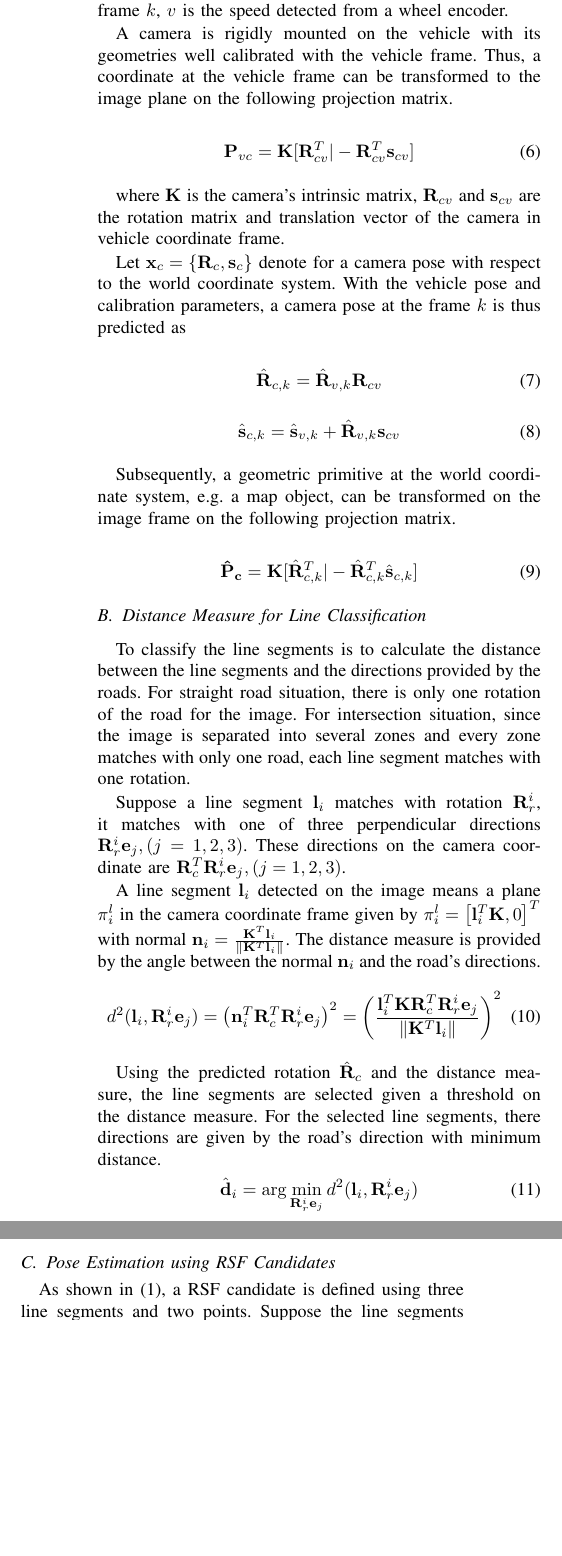
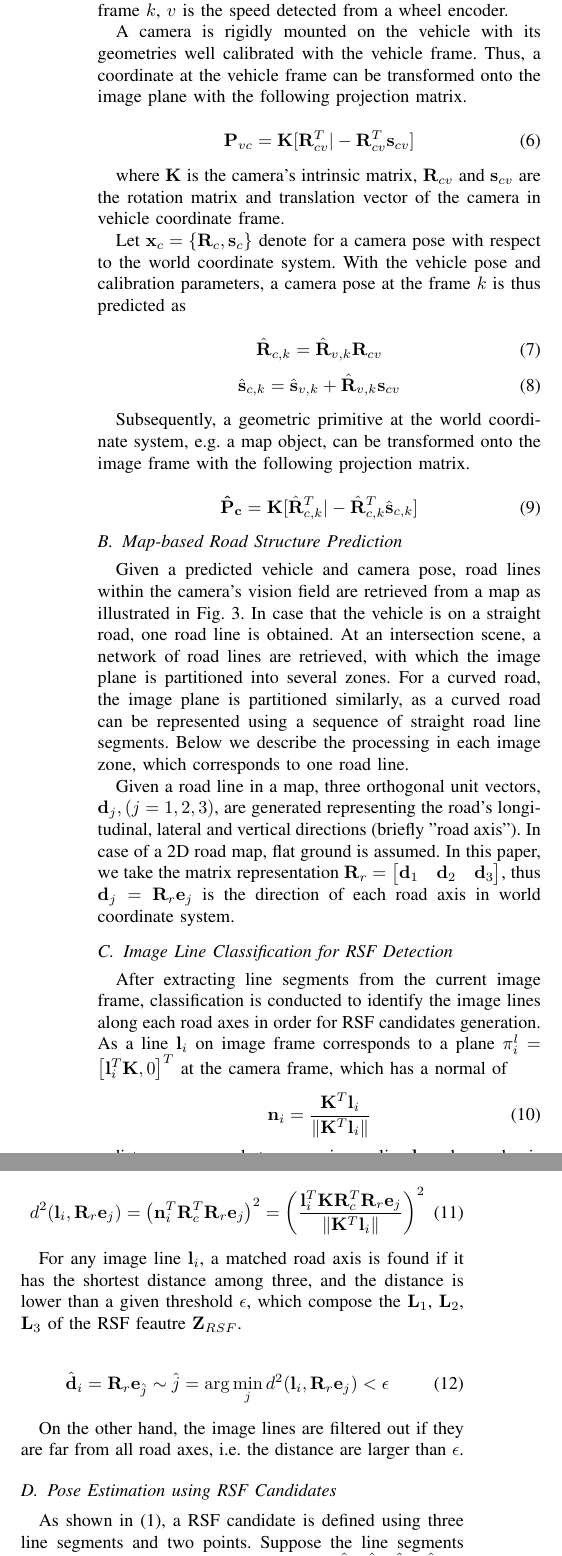
Before and after one commit to WangAndong/PaperForIV2014Final, a LaTeX paper (IV2014_yyf.tex): two parts of the columns of page 4 of 8, joined at a grey line, cut so that both start at the same text, the shorter picture padded with empty space. Compiled offline with pdfLaTeX.

Commit message:
Update IV B. C.

```diff
--- a/IV2014_yyf.tex
+++ b/IV2014_yyf.tex
@@ -244,7 +244,7 @@ Assuming a linear vehicle motion model, a vehicle pose $\hat{\mathbf{x}}_{v,k}=\
 
 where $\hat{\mathbf{d}}_{y,k}=\hat{\mathbf{R}}_{v,k}\mathbf{e}_2$ is a predicted vehicle's heading of frame $k$, $v$ is the speed detected from a wheel encoder.
 
-A camera is rigidly mounted on the vehicle with its geometries well calibrated with the vehicle frame. Thus, a coordinate at the vehicle frame can be transformed to the image plane on the following projection matrix.
+A camera is rigidly mounted on the vehicle with its geometries well calibrated with the vehicle frame. Thus, a coordinate at the vehicle frame can be transformed onto the image plane with the following projection matrix.
 
 \begin{equation}
 \mathbf{P}_{vc}=\mathbf{K}[\mathbf{R}_{cv}^T|-\mathbf{R}_{cv}^T\mathbf{s}_{cv}]
@@ -263,30 +263,42 @@ Let $\mathbf{x}_{c} = \{\mathbf{R}_{c}, \mathbf{s}_{c}\}$ denote for a camera po
 \label{eq:S_c}
 \end{equation}
 
-Subsequently, a geometric primitive at the world coordinate system, e.g. a map object, can be transformed on the image frame on the following projection matrix.
+Subsequently, a geometric primitive at the world coordinate system, e.g. a map object, can be transformed onto the image frame with the following projection matrix.
 
 \begin{equation}
 \mathbf{\hat{P}_{c}}=\mathbf{K}[\hat{\mathbf{R}}_{c,k}^T|-\hat{\mathbf{R}}_{c,k}^T\hat{\mathbf{s}}_{c,k}]
 \end{equation}
 
-\subsection{Distance Measure for Line Classification}
-To classify the line segments is to calculate the distance between the line segments and the directions provided by the roads. For straight road situation, there is only one rotation of the road for the image. For intersection situation, since the image is separated into several zones and every zone matches with only one road, each line segment matches with one rotation.
+\subsection{Map-based Road Structure Prediction}
 
-Suppose a line segment $\mathbf{l}_i$ matches with rotation $\mathbf{R}_r^i$, it matches with one of three perpendicular directions $\mathbf{R}_r^i\mathbf{e}_j,(j=1,2,3)$. These directions on the camera coordinate are $\mathbf{R}_c^T\mathbf{R}_r^i\mathbf{e}_j,(j=1,2,3)$.
+Given a predicted vehicle and camera pose, road lines within the camera's vision field are retrieved from a map as illustrated in Fig. \ref{fig:map_based_prediction}. In case that the vehicle is on a straight road, one road line is obtained. At an intersection scene, a network of road lines are retrieved, with which the image plane is partitioned into several zones. For a curved road, the image plane is partitioned similarly, as a curved road can be represented using a sequence of straight road line segments. Below we describe the processing in each image zone, which corresponds to one road line.
 
-A line segment $\mathbf{l}_i$ detected on the image means a plane $\mathbf{\pi}_i^l$ in the camera coordinate frame given by $\mathbf{\pi}_i^l = \left[\mathbf{l}_i^T\mathbf{K}, 0\right]^T$ with normal $\mathbf{n}_i=\frac{\mathbf{K}^T\mathbf{l}_i}{\left\|\mathbf{K}^T\mathbf{l}_i\right\|}$. The distance measure is provided by the angle between the normal $\mathbf{n}_i$ and the road's directions.
+Given a road line in a map, three orthogonal unit vectors, $\mathbf{d}_j, (j=1,2,3)$, are generated representing the road's longitudinal, lateral and vertical directions (briefly "road axis"). In case of a 2D road map, flat ground is assumed. In this paper, we take the matrix representation $\mathbf{R}_r = \begin{bmatrix} \mathbf{d}_1 & \mathbf{d}_2 & \mathbf{d}_3 \end{bmatrix}$, thus $\mathbf{d}_j = \mathbf{R}_r\mathbf{e}_j$ is the direction of each road axis in world coordinate system.
+
+\subsection{Image Line Classification for RSF Detection}
+
+After extracting line segments from the current image frame, classification is conducted to identify the image lines along each road axes in order for RSF candidates generation.
+As a line $\mathbf{l}_i$ on image frame corresponds to a plane $\mathbf{\pi}_i^l = \left[\mathbf{l}_i^T\mathbf{K}, 0\right]^T$ at the camera frame, which has a normal of
 \begin{equation}
-d^2(\mathbf{l}_i,\mathbf{R}_r^i\mathbf{e}_j) = {\left(\mathbf{n}_i^T\mathbf{R}_c^T\mathbf{R}_r^i\mathbf{e}_j\right)}^2 = { \left(\frac  {\mathbf{l}_i^T\mathbf{K}\mathbf{R}_c^T\mathbf{R}_r^i\mathbf{e}_j}
+\mathbf{n}_i=\frac{\mathbf{K}^T\mathbf{l}_i}{\left\|\mathbf{K}^T\mathbf{l}_i\right\|}
+\end{equation}
+a distance measure between an image line $\mathbf{l}_i$ and a road axis $\mathbf{R}_r\mathbf{e}_j$ is defined using the angle between $\mathbf{n}_i$ and $\mathbf{R}_r\mathbf{e}_j$, which are detailed at below.
+
+\begin{equation}
+d^2(\mathbf{l}_i,\mathbf{R}_r\mathbf{e}_j) = {\left(\mathbf{n}_i^T\mathbf{R}_c^T\mathbf{R}_r\mathbf{e}_j\right)}^2 = { \left(\frac  {\mathbf{l}_i^T\mathbf{K}\mathbf{R}_c^T\mathbf{R}_r\mathbf{e}_j}
                 {\left\|\mathbf{K}^T\mathbf{l}_i\right\|}
     \right)
   }^2
 \label{eq:d_3d}
 \end{equation}
 
-Using the predicted rotation $\hat{\mathbf{R}}_c$ and the distance measure, the line segments are selected given a threshold on the distance measure. For the selected line segments, there directions are given by the road's direction with minimum distance.
+For any image line $\mathbf{l}_i$, a matched road axis is found if it has the shortest distance among three, and the distance is lower than a given threshold $\epsilon$, which compose the $\mathbf{L}_1$, $\mathbf{L}_2$, $\mathbf{L}_3$ of the RSF feautre $\mathbf{Z}_{RSF}$.
+
 \begin{equation}
-\hat{\mathbf{d}}_i = \arg\min _{\mathbf{R}_r^i\mathbf{e}_j} d^2(\mathbf{l}_i,\mathbf{R}_r^i\mathbf{e}_j)
+\hat{\mathbf{d}}_i = \mathbf{R}_r\mathbf{e}_{\hat{j}} \sim \hat{j} = \arg\min _{j} d^2(\mathbf{l}_i,\mathbf{R}_r\mathbf{e}_j)<\epsilon
 \end{equation}
+
+On the other hand, the image lines are filtered out if they are far from all road axes, i.e. the distance are larger than $\epsilon$.
 
 \subsection{Pose Estimation using RSF Candidates}
 As shown in (\ref{eq:C_RSF}), a RSF candidate is defined using three line segments and two points. Suppose the line segments are $\mathbf{l}_1,\mathbf{l}_2,\mathbf{l}_3$ with their classified directions $\hat{\mathbf{d}}_1,\hat{\mathbf{d}}_2,\hat{\mathbf{d}}_3$ ($\hat{\mathbf{d}}_1=\hat{\mathbf{d}}_2,\hat{\mathbf{d}}_1\cdot\hat{\mathbf{d}}_3=0$). $\mathbf{p}_1, \mathbf{p}_2$ are the feature points and $\mathbf{p}_1^\prime, \mathbf{p}_2^\prime$ are the tracked points in the previous frame. $\mathbf{P}=\mathbf{K}[\mathbf{R}|\mathbf{t}]$ is the projection matrix of the camera.
```
